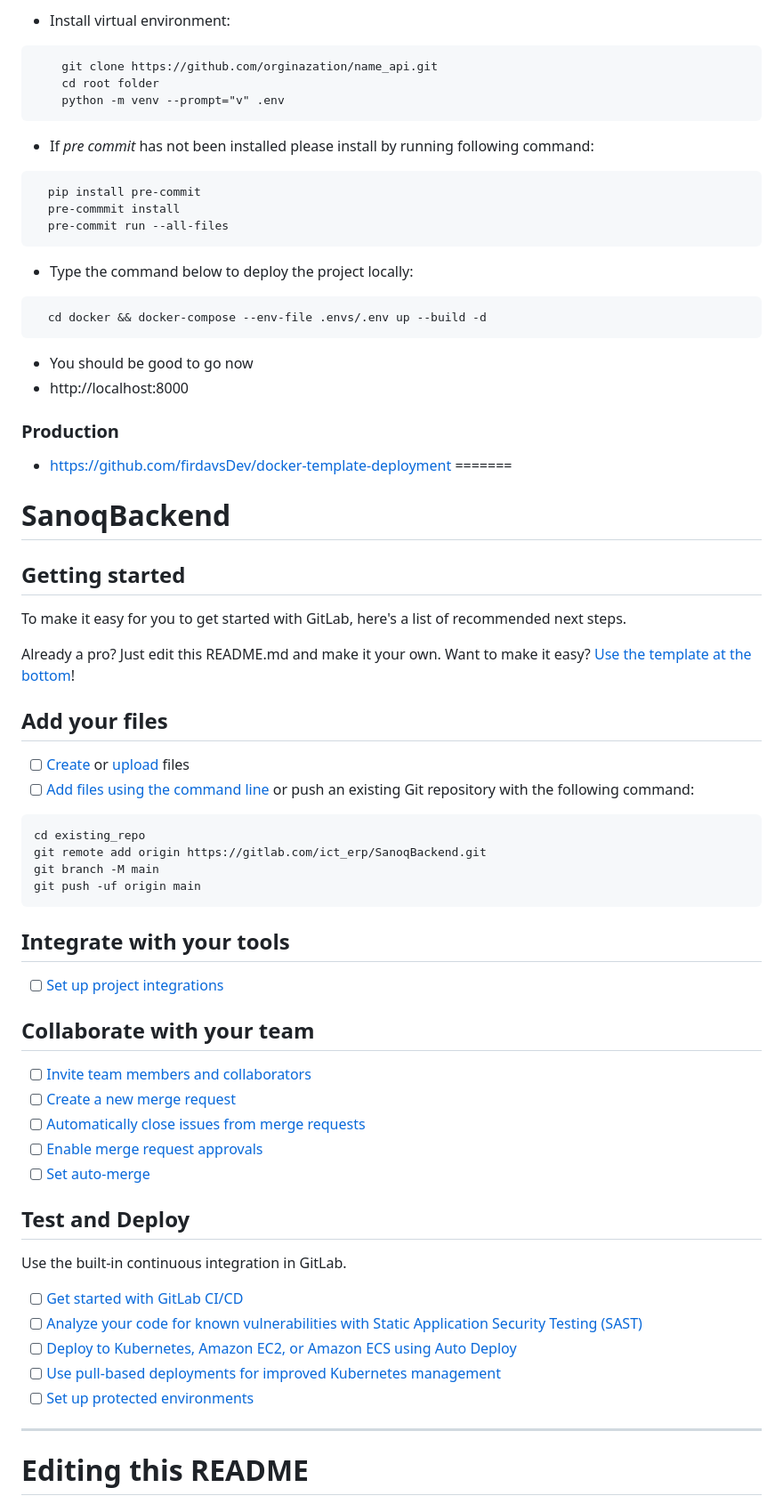
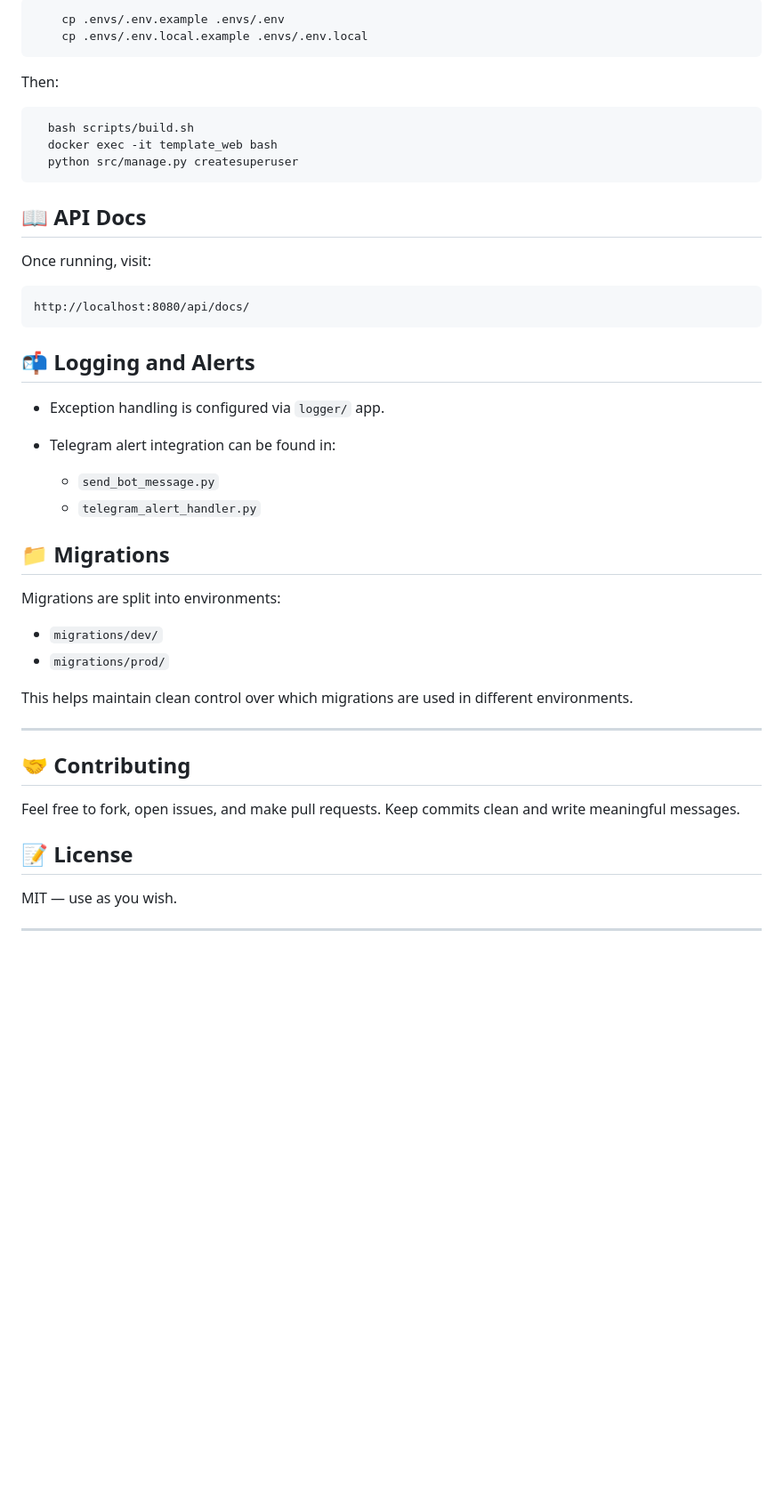
Before and after one commit to husanIbragimov/django_docker_template, a Markdown page: README.md, the part around the change printed below. Shown: that part at 89% size. GitHub-like rendering; blank space fills up the shorter version.

````diff
--- a/README.md
+++ b/README.md
@@ -44,77 +90,51 @@ This project has the following prerequisites
 
-- Install virtual environment:
+```bash
+    cp .envs/.env.example .envs/.env
+    cp .envs/.env.local.example .envs/.env.local
+```
+
+Then:
+
+```bash
+  bash scripts/build.sh
+  docker exec -it template_web bash
+  python src/manage.py createsuperuser
+```
+
+## 📖 API Docs
+
+Once running, visit:
 
 ```
-    git clone https://github.com/orginazation/name_api.git
-    cd root folder
-    python -m venv --prompt="v" .env
+http://localhost:8080/api/docs/
 ```
 
-- If *pre commit* has not been installed please install by running following command:
+## 📬 Logging and Alerts
 
-```bash
-  pip install pre-commit
-  pre-commmit install
-  pre-commit run --all-files
-```
+* Exception handling is configured via `logger/` app.
+* Telegram alert integration can be found in:
 
-- Type the command below to deploy the project locally:
+  * `send_bot_message.py`
+  * `telegram_alert_handler.py`
 
-```bash
-  cd docker && docker-compose --env-file .envs/.env up --build -d
-```
+## 📁 Migrations
 
-- You should be good to go now
-- http://localhost:8000
+Migrations are split into environments:
 
-### Production
-- https://github.com/firdavsDev/docker-template-deployment
-=======
-# SanoqBackend
+* `migrations/dev/`
+* `migrations/prod/`
 
+This helps maintain clean control over which migrations are used in different environments.
 
+---
 
-## Getting started
+## 🤝 Contributing
 
-To make it easy for you to get started with GitLab, here's a list of recommended next steps.
+Feel free to fork, open issues, and make pull requests. Keep commits clean and write meaningful messages.
 
-Already a pro? Just edit this README.md and make it your own. Want to make it easy? [Use the template at the bottom](#editing-this-readme)!
+## 📝 License
 
-## Add your files
+MIT — use as you wish.
 
-- [ ] [Create](https://docs.gitlab.com/ee/user/project/repository/web_editor.html#create-a-file) or [upload](https://docs.gitlab.com/ee/user/project/repository/web_editor.html#upload-a-file) files
-- [ ] [Add files using the command line](https://docs.gitlab.com/topics/git/add_files/#add-files-to-a-git-repository) or push an existing Git repository with the following command:
+---
 
-```
-cd existing_repo
-git remote add origin https://gitlab.com/ict_erp/SanoqBackend.git
-git branch -M main
-git push -uf origin main
-```
-
-## Integrate with your tools
-
-- [ ] [Set up project integrations](https://gitlab.com/ict_erp/SanoqBackend/-/settings/integrations)
-
-## Collaborate with your team
-
-- [ ] [Invite team members and collaborators](https://docs.gitlab.com/ee/user/project/members/)
-- [ ] [Create a new merge request](https://docs.gitlab.com/ee/user/project/merge_requests/creating_merge_requests.html)
-- [ ] [Automatically close issues from merge requests](https://docs.gitlab.com/ee/user/project/issues/managing_issues.html#closing-issues-automatically)
-- [ ] [Enable merge request approvals](https://docs.gitlab.com/ee/user/project/merge_requests/approvals/)
-- [ ] [Set auto-merge](https://docs.gitlab.com/user/project/merge_requests/auto_merge/)
-
-## Test and Deploy
-
-Use the built-in continuous integration in GitLab.
-
-- [ ] [Get started with GitLab CI/CD](https://docs.gitlab.com/ee/ci/quick_start/)
-- [ ] [Analyze your code for known vulnerabilities with Static Application Security Testing (SAST)](https://docs.gitlab.com/ee/user/application_security/sast/)
-- [ ] [Deploy to Kubernetes, Amazon EC2, or Amazon ECS using Auto Deploy](https://docs.gitlab.com/ee/topics/autodevops/requirements.html)
-- [ ] [Use pull-based deployments for improved Kubernetes management](https://docs.gitlab.com/ee/user/clusters/agent/)
-- [ ] [Set up protected environments](https://docs.gitlab.com/ee/ci/environments/protected_environments.html)
-
-***
-
-# Editing this README
-
````
Also changed, not shown: other parts of README.md (+75 -73 lines).
